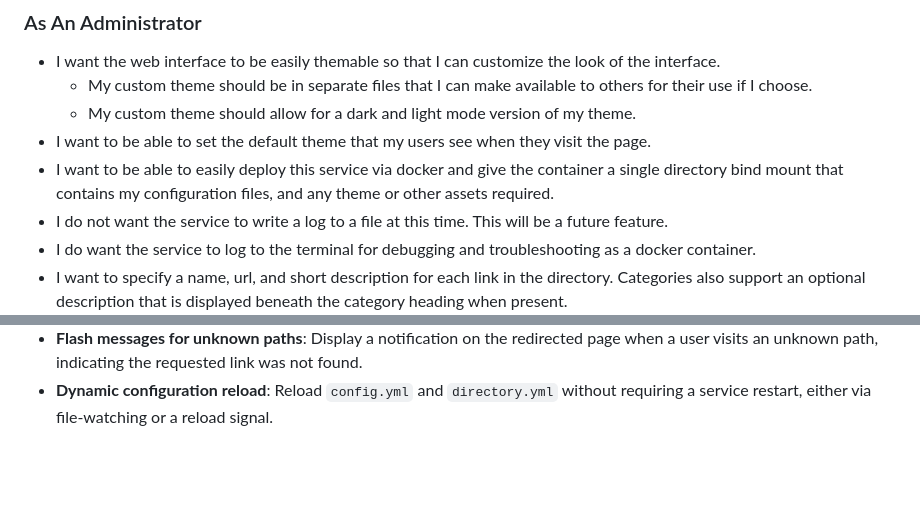
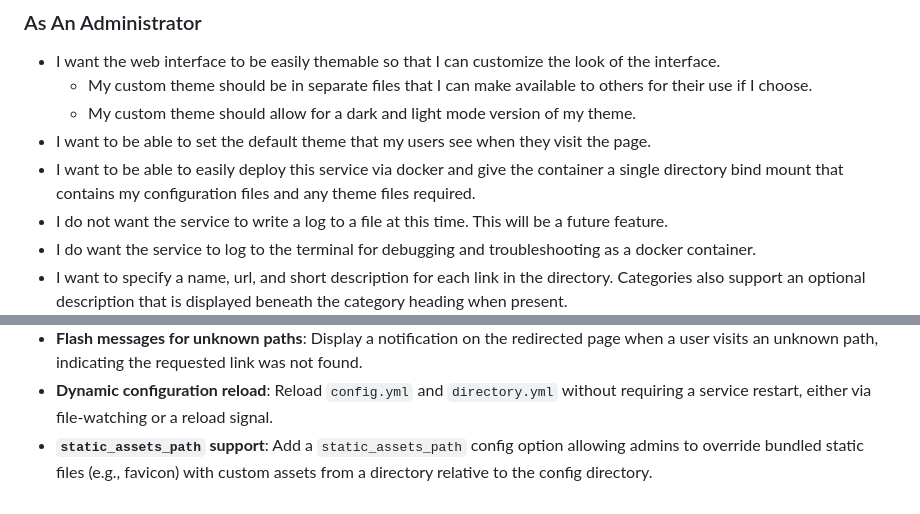
Before and after one commit to daftdoki/GoHome, a Markdown page: docs/Initial Requirements.md, 2 parts joined by grey strips. Rendered like a GitHub page; blank space fills up the shorter version.

```diff
--- a/docs/Initial Requirements.md
+++ b/docs/Initial Requirements.md
@@ -84,7 +84,7 @@ We will consider three different personas in our stories. These personas are:
   visit the page.
 - I want to be able to easily deploy this service via docker and give the
   container a single directory bind mount that contains my configuration
-  files, and any theme or other assets required.
+  files and any theme files required.
 - I do not want the service to write a log to a file at this time. This
   will be a future feature.
 - I do want the service to log to the terminal for debugging and
@@ -437,3 +423,6 @@ considered for future development:
 - **Dynamic configuration reload**: Reload `config.yml` and
   `directory.yml` without requiring a service restart, either via
   file-watching or a reload signal.
+- **`static_assets_path` support**: Add a `static_assets_path` config
+  option allowing admins to override bundled static files (e.g., favicon)
+  with custom assets from a directory relative to the config directory.
```
Also changed, not shown: other parts of docs/Initial Requirements.md (+1 -15 lines).
